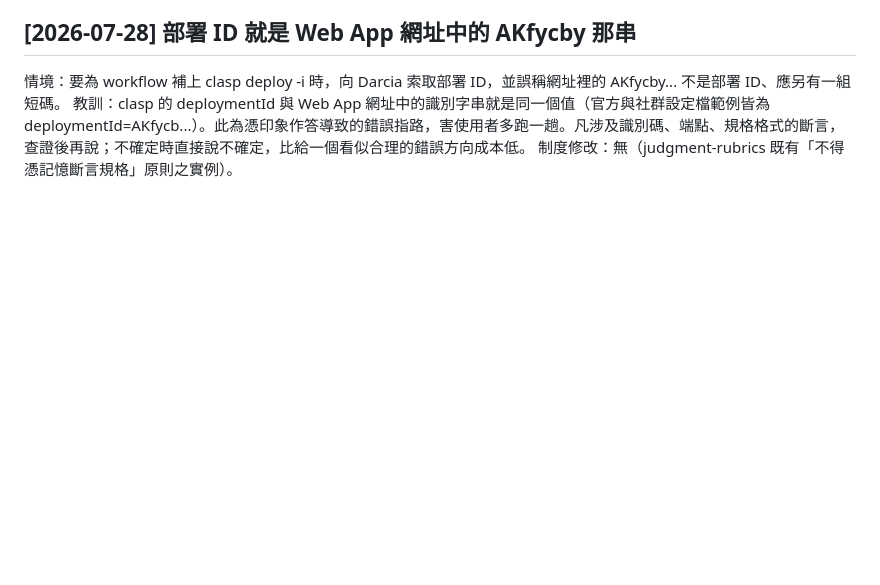
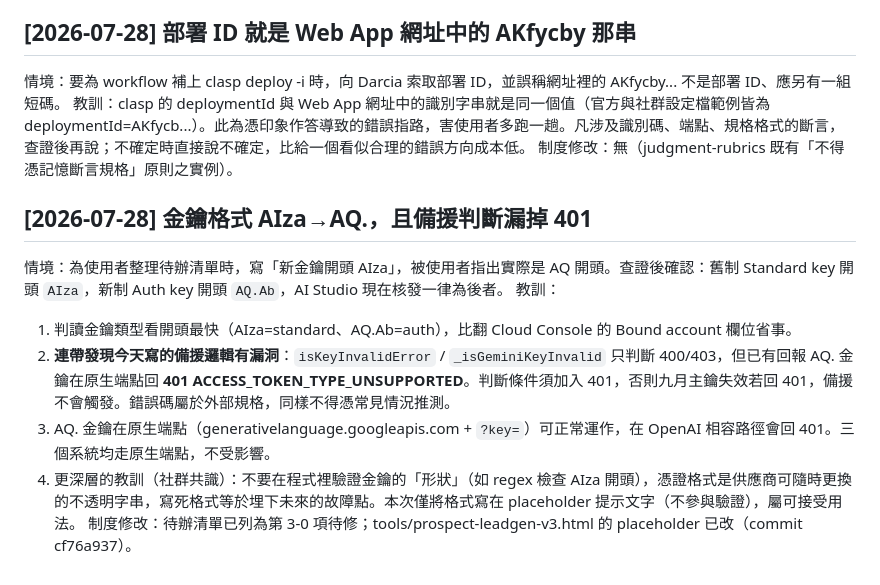
Before and after one commit to DarciaChen/pub, a Markdown page: claude/lessons.md, the part around the change. Rendered like a GitHub page; blank space fills up the shorter version.

Commit message:
docs: 補教訓 — 金鑰格式 AIza→AQ.，備援判斷漏掉 401

```diff
--- a/claude/lessons.md
+++ b/claude/lessons.md
@@ -69,3 +69,12 @@
 情境：要為 workflow 補上 clasp deploy -i 時，向 Darcia 索取部署 ID，並誤稱網址裡的 AKfycby... 不是部署 ID、應另有一組短碼。
 教訓：clasp 的 deploymentId 與 Web App 網址中的識別字串就是同一個值（官方與社群設定檔範例皆為 deploymentId=AKfycb...）。此為憑印象作答導致的錯誤指路，害使用者多跑一趟。凡涉及識別碼、端點、規格格式的斷言，查證後再說；不確定時直接說不確定，比給一個看似合理的錯誤方向成本低。
 制度修改：無（judgment-rubrics 既有「不得憑記憶斷言規格」原則之實例）。
+
+## [2026-07-28] 金鑰格式 AIza→AQ.，且備援判斷漏掉 401
+情境：為使用者整理待辦清單時，寫「新金鑰開頭 AIza」，被使用者指出實際是 AQ 開頭。查證後確認：舊制 Standard key 開頭 `AIza`，新制 Auth key 開頭 `AQ.Ab`，AI Studio 現在核發一律為後者。
+教訓：
+1. 判讀金鑰類型看開頭最快（AIza=standard、AQ.Ab=auth），比翻 Cloud Console 的 Bound account 欄位省事。
+2. **連帶發現今天寫的備援邏輯有漏洞**：`isKeyInvalidError` / `_isGeminiKeyInvalid` 只判斷 400/403，但已有回報 AQ. 金鑰在原生端點回 **401 ACCESS_TOKEN_TYPE_UNSUPPORTED**。判斷條件須加入 401，否則九月主鑰失效若回 401，備援不會觸發。錯誤碼屬於外部規格，同樣不得憑常見情況推測。
+3. AQ. 金鑰在原生端點（generativelanguage.googleapis.com + `?key=`）可正常運作，在 OpenAI 相容路徑會回 401。三個系統均走原生端點，不受影響。
+4. 更深層的教訓（社群共識）：不要在程式裡驗證金鑰的「形狀」（如 regex 檢查 AIza 開頭），憑證格式是供應商可隨時更換的不透明字串，寫死格式等於埋下未來的故障點。本次僅將格式寫在 placeholder 提示文字（不參與驗證），屬可接受用法。
+制度修改：待辦清單已列為第 3-0 項待修；tools/prospect-leadgen-v3.html 的 placeholder 已改（commit cf76a937）。
```
